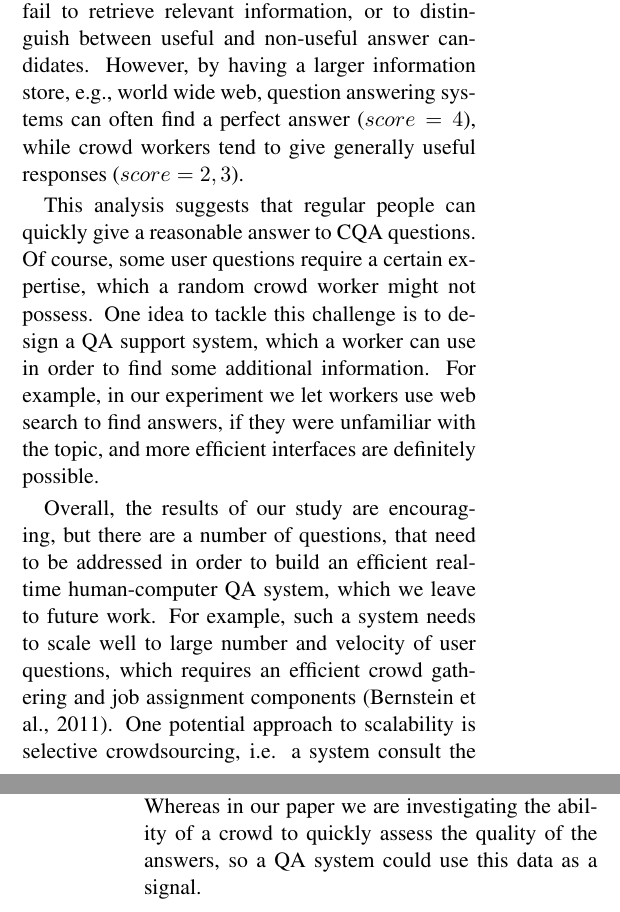
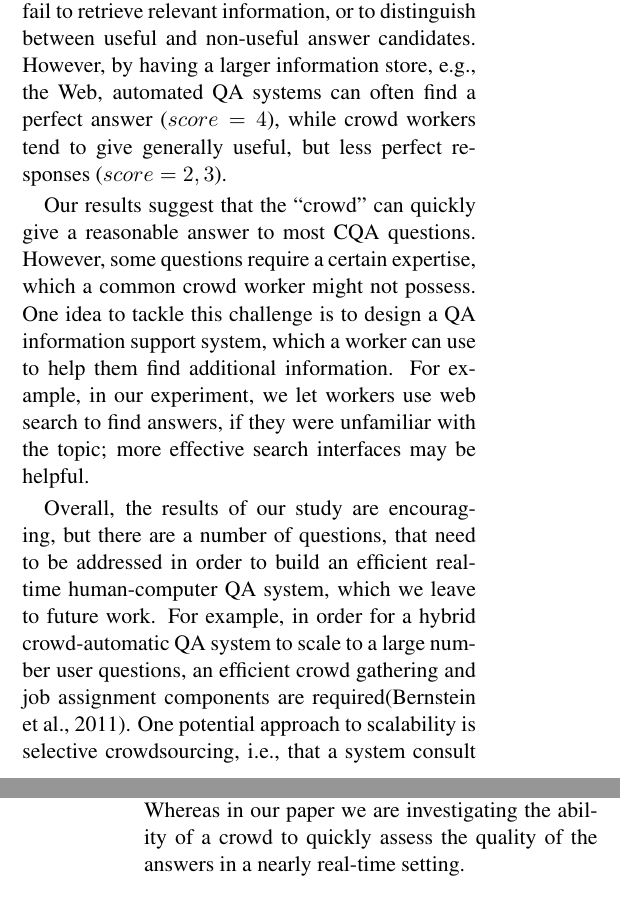
Before and after one commit to DenXX/NAACL_HCQA_2016_paper, a LaTeX paper (main.tex): two parts of the columns of pages 5 and 6 of 7, joined at a grey line, cut so that both start at the same text. Compiled offline with pdfLaTeX.

Commit message:
Update on Overleaf.

```diff
--- a/main.tex
+++ b/main.tex
@@ -275,18 +275,16 @@ Finally, as expected, time pressure had its negative effect on the quality, howe
 \end{figure}
 
 
-Analysis of the score distribution (Figure \ref{fig:scores_distribution}) sheds some light on the nature of the problems with automatic and human answers. The automatic systems generate non-relevant answers ($score=1$) more often than human, either because the systems fail to retrieve relevant information, or to distinguish between useful and non-useful answer candidates. However, by having a larger information store, e.g.,  world wide web, question answering systems can often find a perfect answer ($score=4$), while crowd workers tend to give generally useful responses ($score=2,3$).
+Analysis of the score distribution (Figure \ref{fig:scores_distribution}) sheds some light on the nature of the problems with automatic and human answers. The automatic systems generate non-relevant answers ($score=1$) more often than human, either because the systems fail to retrieve relevant information, or to distinguish between useful and non-useful answer candidates. However, by having a larger information store, e.g., the Web, automated QA systems can often find a perfect answer ($score=4$), while crowd workers tend to give generally useful, but less perfect responses ($score=2,3$).
 
-This analysis suggests that regular people can quickly give a reasonable answer to CQA questions.
-Of course, some user questions require a certain expertise, which a random crowd worker might not possess.
-One idea to tackle this challenge is to design a QA support system, which a worker can use in order to find some additional information.
-For example, in our experiment we let workers use web search to find answers, if they were unfamiliar with the topic, and more efficient interfaces are definitely possible.
+Our results suggest that the ``crowd'' can quickly give a reasonable answer to most CQA questions. However, some questions require a certain expertise, which a common crowd worker might not possess.
+One idea to tackle this challenge is to design a QA information support system, which a worker can use to help them find additional information.
+For example, in our experiment, we let workers use web search to find answers, if they were unfamiliar with the topic; more effective search interfaces may be helpful.
 %Another idea, proposed in \newcite{braunstain2016supporting}, is to automatically retrieve statements and phrases from authoritative sources, that will support the provided answers.
 
 Overall, the results of our study are encouraging, but there are a number of questions, that need to be addressed in order to build an efficient real-time human-computer QA system, which we leave to future work.
-For example, such a system needs to scale well to large number and velocity of user questions, which requires an efficient crowd gathering and job assignment components \cite{bernstein2011crowds}.
-One potential approach to scalability is selective crowdsourcing, i.e. a system consult the crowd only if it doesn't believe it has a good candidate or it cannot decide between a couple good answers, e.g. based on its internal quality scores.
-A real QA system should also use the crowd data as a feedback loop and improve its performance over time, e.g. judged answers should be used to adjust the answer selection model, and answers generated by the crowd should be saved into an archive and reused for future questions.
+For example, in order for a hybrid crowd-automatic QA system to scale to a large number user questions, an efficient crowd gathering and job assignment components are required\cite{bernstein2011crowds}.
+One potential approach to scalability is selective crowdsourcing, i.e., that a system consult the crowd only if it does not believe it has a good candidate, or cannot decide between multiple good answers based on internal quality scores. Another promising direction is for a QA system to use the crowd data as a feedback loop, and improve its performance over time, e.g., to update the answer selection and ranking models.
 
 %An interesting question that we also leave for future work is how an automatic question answering system can put a human in the loop to improve the performance, and how it can utilize different kinds of data a user can quickly produce to be able to generate a reasonable answer while maintaining a near real-time response.
 %An automated system, that includes crowdsourcing needs to deal with the above mentioned trustworthiness issues.
@@ -311,5 +309,5 @@ Using crowdsourcing for relevance judgments has been studied extensively in the
 The focus in these works is on document relevance, and the quality of crowdsourced judgments.
-Whereas in our paper we are investigating the ability of a crowd to quickly assess the quality of the answers, so a QA system could use this data as a signal.
+Whereas in our paper we are investigating the ability of a crowd to quickly assess the quality of the answers in a nearly real-time setting.
 
 Crowdsourcing is usually associated with offline data collection, which requires significant amount of time.
 Its application to (near) real-time scenarios poses certain additional challenges.
```
Also changed, not shown: main.tex (16 more changed lines).
